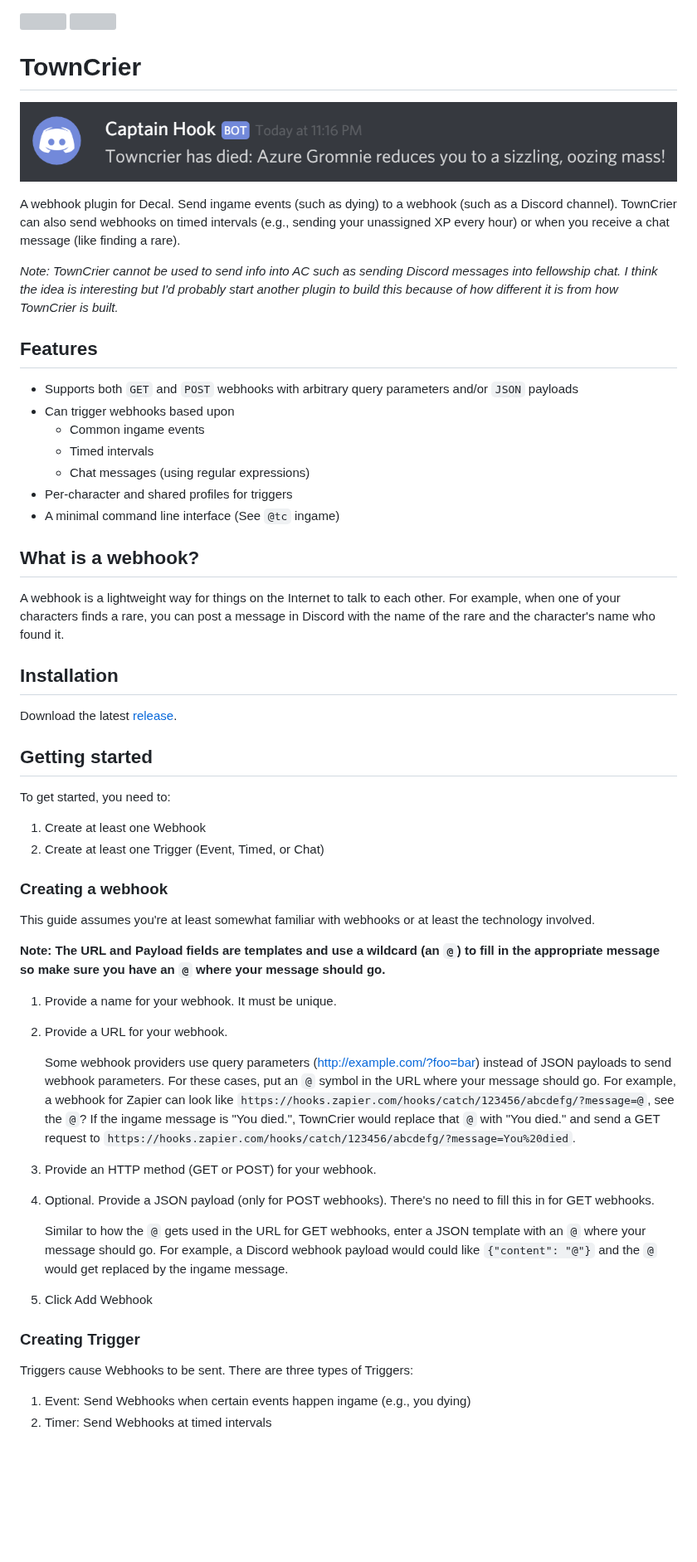
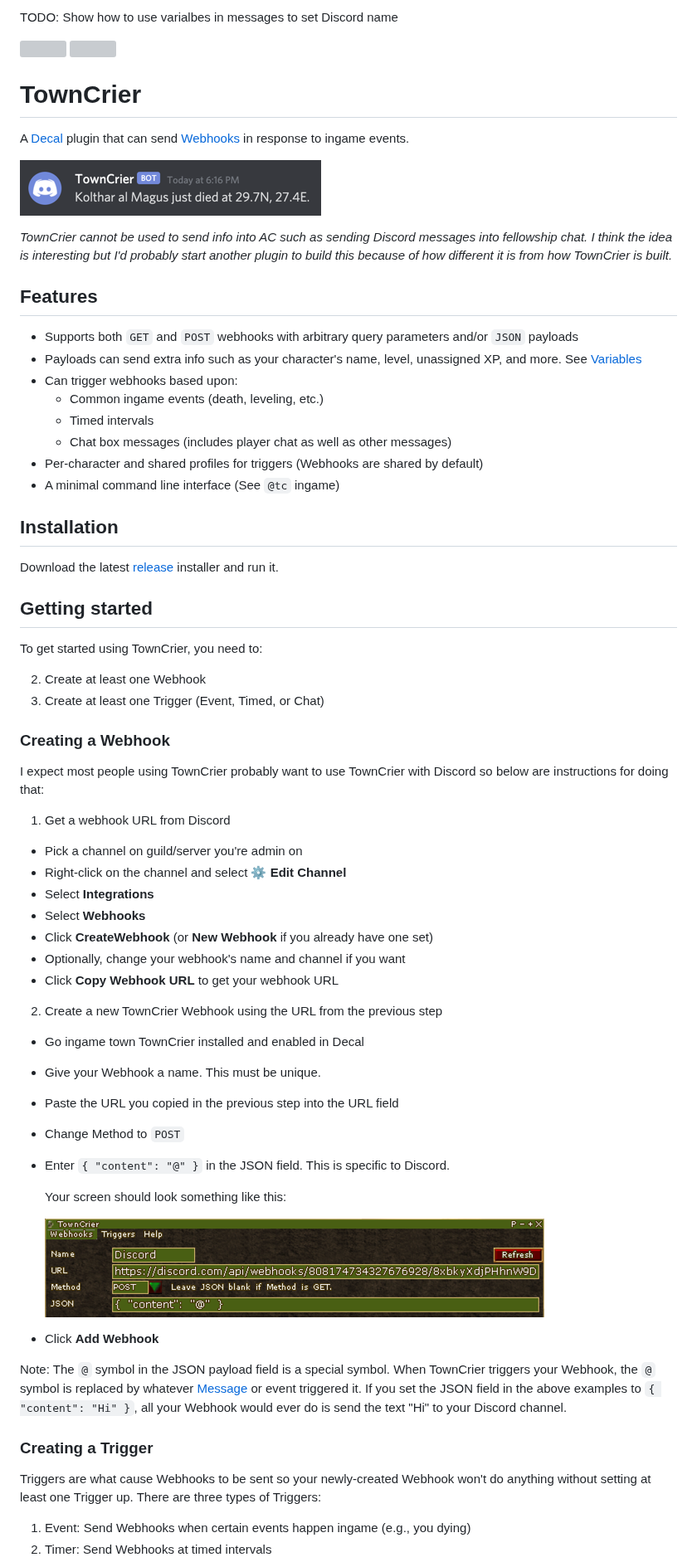
Before and after one commit to amoeba/TownCrier, a Markdown page: README.md, the part around one of its changes. Shown at 83% size. Drawn GitHub-style; pictures changed too: docs/create-webhook-example.png (added), docs/discord-webhook-example.png; blank space fills up the shorter version; grey boxes are pictures that could not be loaded.

Commit message:
Update readme
Ref #81

```diff
--- a/README.md
+++ b/README.md
@@ -1,67 +1,70 @@
+TODO: Show how to use varialbes in messages to set Discord name
+
 [![](https://img.shields.io/github/downloads/amoeba/towncrier/total.svg)](https://github.com/amoeba/TownCrier/releases)
 [![](https://img.shields.io/discord/283662381081427968.svg)](https://discord.gg/Xq4TeA)
 
 # TownCrier
 
+A [Decal](https://www.decaldev.com/) plugin that can send [Webhooks](https://en.wikipedia.org/wiki/Webhook) in response to ingame events.
+
 ![](docs/discord-webhook-example.png)
 
-A webhook plugin for Decal.
-Send ingame events (such as dying) to a webhook (such as a Discord channel).
-TownCrier can also send webhooks on timed intervals (e.g., sending your unassigned XP every hour) or when you receive a chat message (like finding a rare).
-
-_Note: TownCrier cannot be used to send info into AC such as sending Discord messages into fellowship chat.
+_TownCrier cannot be used to send info into AC such as sending Discord messages into fellowship chat.
 I think the idea is interesting but I'd probably start another plugin to build this because of how different it is from how TownCrier is built._
 
 ## Features
 
 - Supports both `GET` and `POST` webhooks with arbitrary query parameters and/or `JSON` payloads
-- Can trigger webhooks based upon
-	- Common ingame events
-	- Timed intervals
-	- Chat messages (using regular expressions)
-- Per-character and shared profiles for triggers
+- Payloads can send extra info such as your character's name, level, unassigned XP, and more. See [Variables](#Variables)
+- Can trigger webhooks based upon:
+  - Common ingame events (death, leveling, etc.)
+  - Timed intervals
+  - Chat box messages (includes player chat as well as other messages)
+- Per-character and shared profiles for triggers (Webhooks are shared by default)
 - A minimal command line interface (See `@tc` ingame)
-
-## What is a webhook?
-
-A webhook is a lightweight way for things on the Internet to talk to each other.
-For example, when one of your characters finds a rare, you can post a message in Discord with the name of the rare and the character's name who found it.
 
 ## Installation
 
-Download the latest [release](https://github.com/amoeba/TownCrier/releases).
+Download the latest [release](https://github.com/amoeba/TownCrier/releases) installer and run it.
 
 ## Getting started
 
-To get started, you need to:
+To get started using TownCrier, you need to:
 
-1. Create at least one Webhook
-2. Create at least one Trigger (Event, Timed, or Chat)
+2. Create at least one Webhook
+3. Create at least one Trigger (Event, Timed, or Chat)
 
-### Creating a webhook
+### Creating a Webhook
 
-This guide assumes you're at least somewhat familiar with webhooks or at least the technology involved.
+I expect most people using TownCrier probably want to use TownCrier with Discord so below are instructions for doing that:
 
-**Note: The URL and Payload fields are templates and use a wildcard (an `@`) to fill in the appropriate message so make sure you have an `@` where your message should go.**
+1. Get a webhook URL from Discord
+  - Pick a channel on guild/server you're admin on
+  - Right-click on the channel and select **⚙ Edit Channel**
+  - Select **Integrations**
+  - Select **Webhooks**
+  - Click **CreateWebhook** (or **New Webhook** if you already have one set)
+  - Optionally, change your webhook's name and channel if you want
+  - Click **Copy Webhook URL** to get your webhook URL
+2. Create a new TownCrier Webhook using the URL from the previous step
+  - Go ingame town TownCrier installed and enabled in Decal
+  - Give your Webhook a name. This must be unique.
+  - Paste the URL you copied in the previous step into the URL field
+  - Change Method to `POST`
+  - Enter `{ "content": "@" }` in the JSON field. This is specific to Discord.
 
-1. Provide a name for your webhook. It must be unique.
-2. Provide a URL for your webhook.
+    Your screen should look something like this:
 
-	Some webhook providers use query parameters (http://example.com/?foo=bar) instead of JSON payloads to send webhook parameters.
-	For these cases, put an `@` symbol in the URL where your message should go.
-	For example, a webhook for Zapier can look like `https://hooks.zapier.com/hooks/catch/123456/abcdefg/?message=@`, see the `@`?
-	If the ingame message is "You died.", TownCrier would replace that `@` with "You died." and send a GET request to `https://hooks.zapier.com/hooks/catch/123456/abcdefg/?message=You%20died`.
+    ![Image of TownCrier's ingame interface creating a new webhook to send events to a Discord channel](./docs/create-webhook-example.png)
+  - Click **Add Webhook**
 
-3. Provide an HTTP method (GET or POST) for your webhook.
-4. Optional. Provide a JSON payload (only for POST webhooks). There's no need to fill this in for GET webhooks.
+Note: The `@` symbol in the JSON payload field is a special symbol.
+When TownCrier triggers your Webhook, the `@` symbol is replaced by whatever [Message](#Message) or event triggered it.
+If you set the JSON field in the above examples to `{ "content": "Hi" }`, all your Webhook would ever do is send the text "Hi" to your Discord channel.
 
-	Similar to how the `@` gets used in the URL for GET webhooks, enter a JSON template with an `@` where your message should go.
-	For example, a Discord webhook payload would could like `{"content": "@"}` and the `@` would get replaced by the ingame message.
-5. Click Add Webhook
+### Creating a Trigger
 
-### Creating Trigger
-
-Triggers cause Webhooks to be sent.
+Triggers are what cause Webhooks to be sent so your newly-created Webhook won't do anything without setting at least one Trigger up.
 There are three types of Triggers:
 
 1. Event: Send Webhooks when certain events happen ingame (e.g., you dying)
```
Also changed, not shown: other parts of README.md (+14 -5 lines).
